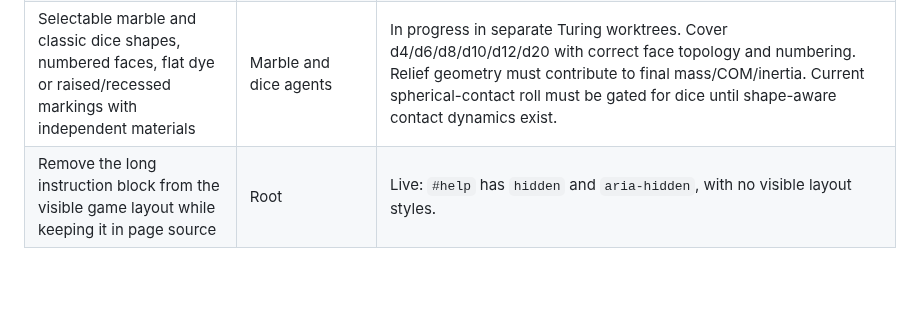
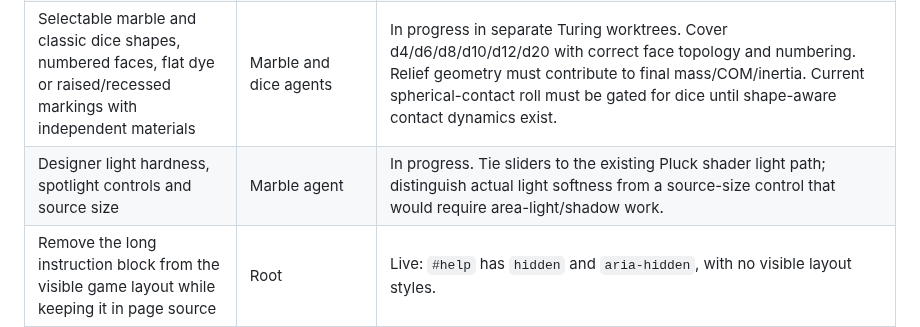
Before and after one commit to sangderenard/nogodsnomasters, a Markdown page: MEOWDOKU_NODUS_WORK_TRACKER_2026-11-07.md, the part around the change. GitHub-like rendering; blank space fills up the shorter version.

Commit message:
Track marble designer light controls

```diff
--- a/MEOWDOKU_NODUS_WORK_TRACKER_2026-11-07.md
+++ b/MEOWDOKU_NODUS_WORK_TRACKER_2026-11-07.md
@@ -27,6 +27,7 @@ This is the current queue for the requests made in this chat. "Live" means check
 | Liquify/draw-through construction artifacts from dye injection and pulling | Root note, future Marble implementation | Development note saved in Turing `examples/meowdoku/MARBLE_LIQUIFY_DRAW_THROUGH_NOTE_2026-11-07.md`; actual molten-glass construction and bake remain future work. |
 | Inertia-lock rolling preview and patterned light-play walls/floor | Marble agent | In progress. Roll must use the final design's calculated center of mass and full inertia tensor; disable it when overlapping material domains make those properties unresolved. |
 | Selectable marble and classic dice shapes, numbered faces, flat dye or raised/recessed markings with independent materials | Marble and dice agents | In progress in separate Turing worktrees. Cover d4/d6/d8/d10/d12/d20 with correct face topology and numbering. Relief geometry must contribute to final mass/COM/inertia. Current spherical-contact roll must be gated for dice until shape-aware contact dynamics exist. |
+| Designer light hardness, spotlight controls and source size | Marble agent | In progress. Tie sliders to the existing Pluck shader light path; distinguish actual light softness from a source-size control that would require area-light/shadow work. |
 | Remove the long instruction block from the visible game layout while keeping it in page source | Root | Live: `#help` has `hidden` and `aria-hidden`, with no visible layout styles. |
 | Shift server backbone to Nodus KPN, with clearly marked CPython-only nodes | Root / future Nodus lane | Architecture audit saved. Implementation has not begun; first step is to map server duties to graph nodes and identify existing Nodus Python hosting and runtime boundaries. |
 
```
